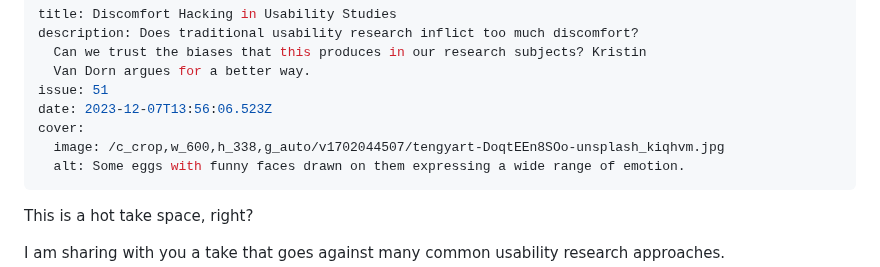
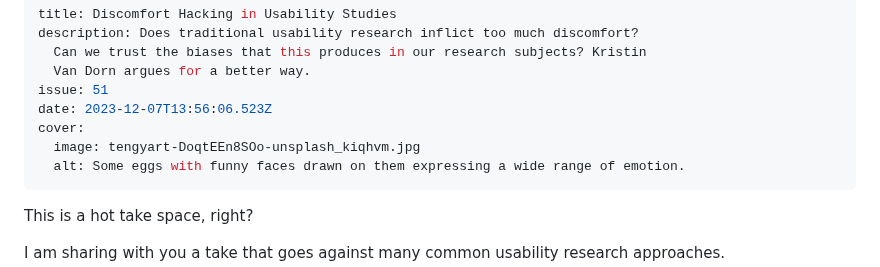
Before and after one commit to braverymedia/braveryweb, a Markdown page: newsletter/discomfort-hacking-in-usability-studies.md, the part around the change. Drawn GitHub-style.

Commit message:
Update Newsletter “discomfort-hacking-in-usability-studies”

```diff
--- a/newsletter/discomfort-hacking-in-usability-studies.md
+++ b/newsletter/discomfort-hacking-in-usability-studies.md
@@ -6,7 +6,7 @@ description: Does traditional usability research inflict too much discomfort?
 issue: 51
 date: 2023-12-07T13:56:06.523Z
 cover:
-  image: /c_crop,w_600,h_338,g_auto/v1702044507/tengyart-DoqtEEn8SOo-unsplash_kiqhvm.jpg
+  image: tengyart-DoqtEEn8SOo-unsplash_kiqhvm.jpg
   alt: Some eggs with funny faces drawn on them expressing a wide range of emotion.
 ---
 This is a hot take space, right?
```
